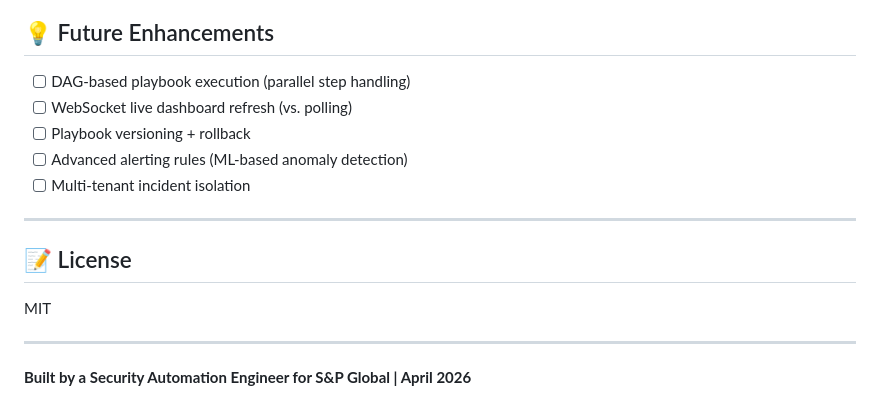
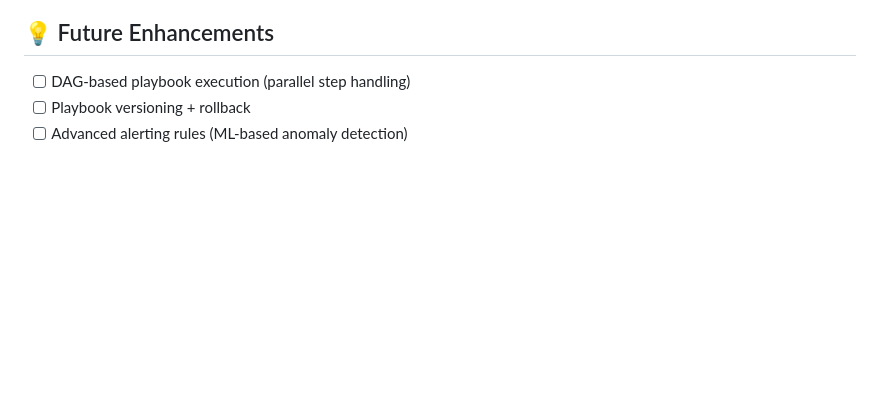
Before and after one commit to sampath0613/SOAR-Lite-Final, a Markdown page: README.md, the part around the change. Rendered like a GitHub page; blank space fills up the shorter version.

```diff
--- a/README.md
+++ b/README.md
@@ -173,17 +173,5 @@ This project demonstrates understanding of both the **technical architecture** (
 ## 💡 Future Enhancements
 
 - [ ] DAG-based playbook execution (parallel step handling)
-- [ ] WebSocket live dashboard refresh (vs. polling)
 - [ ] Playbook versioning + rollback
 - [ ] Advanced alerting rules (ML-based anomaly detection)
-- [ ] Multi-tenant incident isolation
-
----
-
-## 📝 License
-
-MIT
-
----
-
-**Built by a Security Automation Engineer for S&P Global | April 2026**
```
